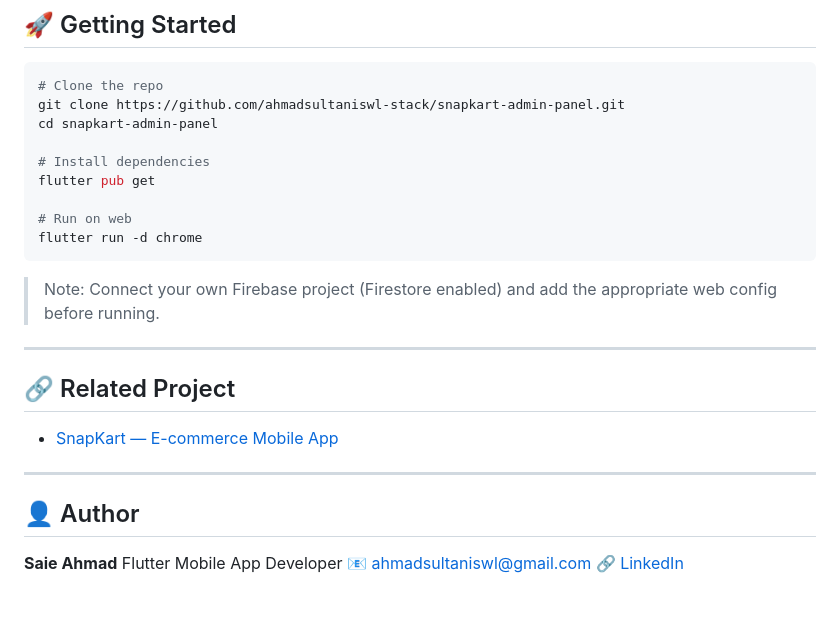
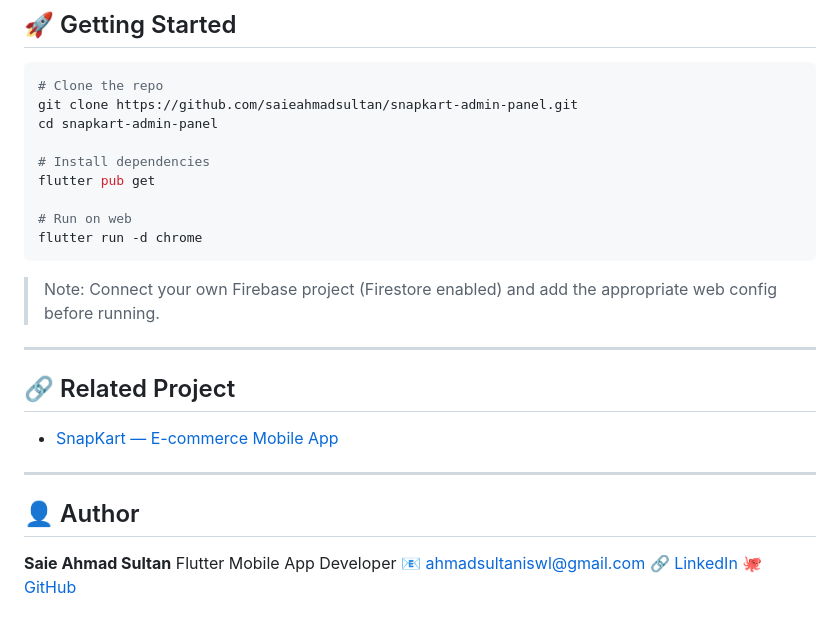
Before and after one commit to saieahmadsultan/snapkart-admin-panel, a Markdown page: README.md, the part around one of its changes. Drawn GitHub-style.

Commit message:
Update GitHub username and author name in README

````diff
--- a/README.md
+++ b/README.md
@@ -47,7 +47,7 @@ A companion web dashboard for the [SnapKart](https://github.com/ahmadsultaniswl-
 
 ```bash
 # Clone the repo
-git clone https://github.com/ahmadsultaniswl-stack/snapkart-admin-panel.git
+git clone https://github.com/saieahmadsultan/snapkart-admin-panel.git
 cd snapkart-admin-panel
 
 # Install dependencies
@@ -69,7 +69,8 @@ flutter run -d chrome
 
 ## 👤 Author
 
-**Saie Ahmad**
+**Saie Ahmad Sultan**
 Flutter Mobile App Developer
 📧 ahmadsultaniswl@gmail.com
 🔗 [LinkedIn](https://www.linkedin.com/in/saie-ahmad)
+🐙 [GitHub](https://github.com/saieahmadsultan)
````
Also changed, not shown: other parts of README.md (+2 -2 lines).
